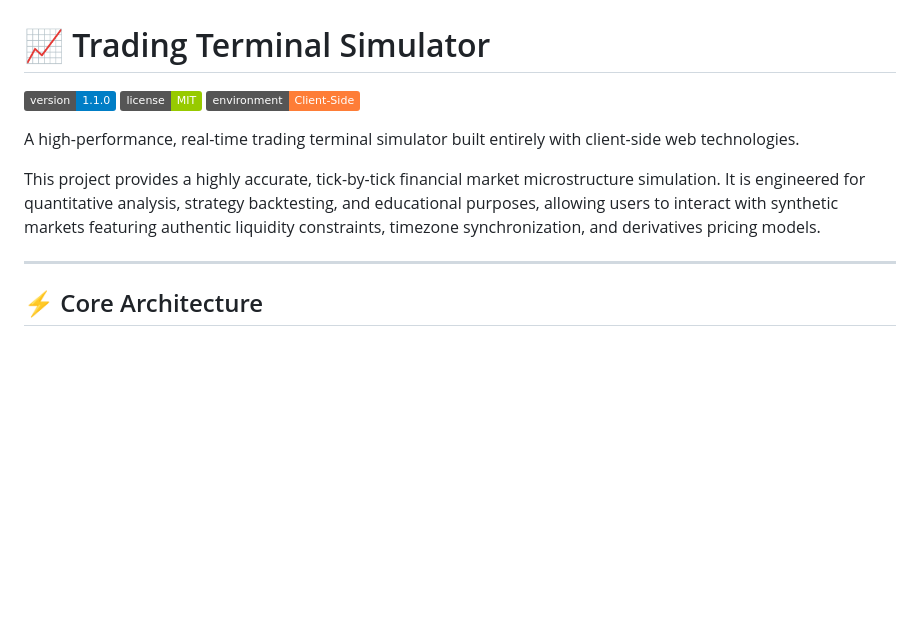
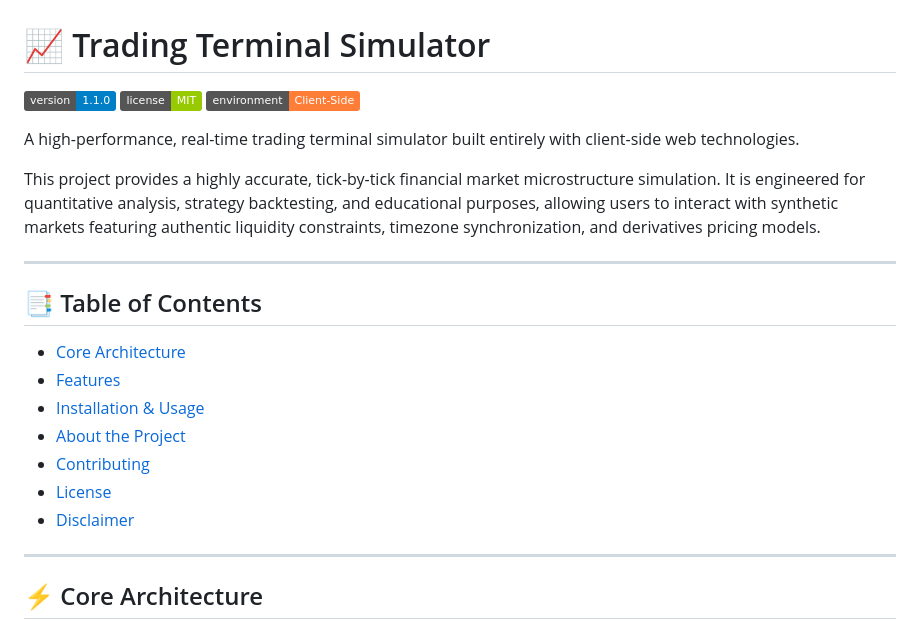
Before and after one commit to DivyamSamarwal/tradingterminal, a Markdown page: README.md, the part around one of its changes. Rendered like a GitHub page; badges without logos; blank space fills up the shorter version.

```diff
--- a/README.md
+++ b/README.md
@@ -1,12 +1,24 @@
 # 📈 Trading Terminal Simulator
 
-[![Version](https://img.shields.io/badge/version-1.1.0-blue.svg)]()
-[![License](https://img.shields.io/badge/license-MIT-green.svg)]()
-[![Environment](https://img.shields.io/badge/environment-Client--Side-orange.svg)]()
+![Version](https://img.shields.io/badge/version-1.1.0-blue.svg)
+![License](https://img.shields.io/badge/license-MIT-green.svg)
+![Environment](https://img.shields.io/badge/environment-Client--Side-orange.svg)
 
 A high-performance, real-time trading terminal simulator built entirely with client-side web technologies.
 
 This project provides a highly accurate, tick-by-tick financial market microstructure simulation. It is engineered for quantitative analysis, strategy backtesting, and educational purposes, allowing users to interact with synthetic markets featuring authentic liquidity constraints, timezone synchronization, and derivatives pricing models.
+
+---
+
+## 📑 Table of Contents
+
+- [Core Architecture](#-core-architecture)
+- [Features](#-features)
+- [Installation & Usage](#-installation--usage)
+- [About the Project](#️-about-the-project)
+- [Contributing](#-contributing)
+- [License](#-license)
+- [Disclaimer](#-disclaimer)
 
 ---
 
```
Also changed, not shown: other parts of README.md (+45 -4 lines).
